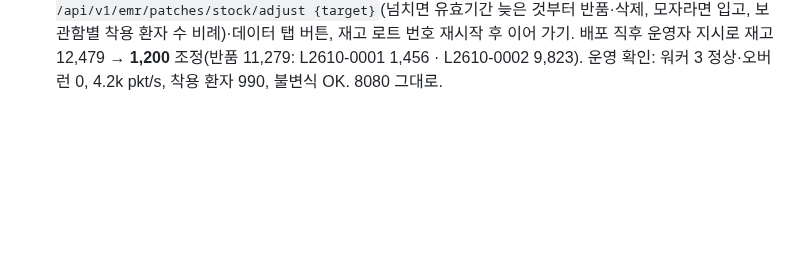
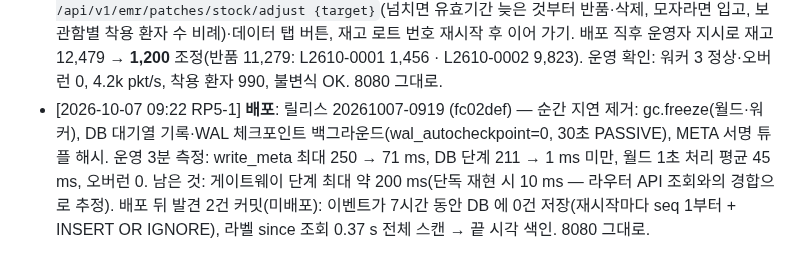
Before and after one commit to uxaipark/biomonitor_simulator, a Markdown page: docs/HANDOFF.md, the part around the change. Drawn GitHub-style; blank space fills up the shorter version.

Commit message:
HANDOFF: 20261007-0919 배포 기록 (순간 지연) + 후속 발견
Co-Authored-By: Claude Opus 5.5 <noreply@anthropic.com>
Claude-Session: https://claude.ai/code/session_01C9pYrA3N7w5GEVsqx7ryhC

```diff
--- a/docs/HANDOFF.md
+++ b/docs/HANDOFF.md
@@ -176,3 +176,4 @@
 - [2026-10-06 22:57 RP5-1] **배포**: 릴리스 20261006-2255 (a257478) — 패치 번호 숫자 8자리(시리얼 = patch_id, 환자 패치 10,000,000+일련 → 운영 10137209~, 정답 전용 패치 99000001~99000064, TR-xxxx 폐지). 재시작으로 사용 중 패치 반납 후 새 번호로 재부착, 미사용 재고 5,513개(BP-)는 같은 보관함에 새 번호로 재입고. 운영 확인: 워커 3 정상·프레임 생성 14~16 ms·오버런 0, 4.25k pkt/s, 착용 940/1,880 + MCOT 50, 재고 4,513 / 필요 990, 불변식 OK. install 이 남긴 local-changes-20261006-225548.patch 는 이전 정적 파일 수동 교체분(검색 안내 문구)이라 반영할 것 없음. 8080 그대로.
 - [2026-10-06 23:12 RP5-1] **배포**: 릴리스 20261006-2310 (decc45c) — 라우터 재고 요청(납품일 지정) 받기 `POST/GET /api/v1/emr/stock/requests`·취소, 자체 자동 입고 스위치 `scenario.patch.auto_restock`(기본 켬), 병실 이동 때 같은 패치 사용(하루 약 2,300개 '교체: 병실 이동' 소모 제거). 운영 확인: 워커 3 정상·프레임 생성 16~17 ms·오버런 0, 4.4k pkt/s, 착용 937/1,880 + MCOT 50, 재고 13,500(22:59 수동 입고 9,999 포함) / 필요 987, 불변식 OK. 발견: 재시작마다 로트 번호가 L2610-0001 부터 다시 매겨져 겹침 → 커밋(다음 배포에 반영). 8080 그대로.
 - [2026-10-07 00:41 RP5-1] **배포**: 릴리스 20261007-0039 (2e7720c) — 재고 조정 `POST /api/v1/emr/patches/stock/adjust {target}`(넘치면 유효기간 늦은 것부터 반품·삭제, 모자라면 입고, 보관함별 착용 환자 수 비례)·데이터 탭 버튼, 재고 로트 번호 재시작 후 이어 가기. 배포 직후 운영자 지시로 재고 12,479 → **1,200** 조정(반품 11,279: L2610-0001 1,456 · L2610-0002 9,823). 운영 확인: 워커 3 정상·오버런 0, 4.2k pkt/s, 착용 환자 990, 불변식 OK. 8080 그대로.
+- [2026-10-07 09:22 RP5-1] **배포**: 릴리스 20261007-0919 (fc02def) — 순간 지연 제거: gc.freeze(월드·워커), DB 대기열 기록·WAL 체크포인트 백그라운드(wal_autocheckpoint=0, 30초 PASSIVE), META 서명 튜플 해시. 운영 3분 측정: write_meta 최대 250 → 71 ms, DB 단계 211 → 1 ms 미만, 월드 1초 처리 평균 45 ms, 오버런 0. 남은 것: 게이트웨이 단계 최대 약 200 ms(단독 재현 시 10 ms — 라우터 API 조회와의 경합으로 추정). 배포 뒤 발견 2건 커밋(미배포): 이벤트가 7시간 동안 DB 에 0건 저장(재시작마다 seq 1부터 + INSERT OR IGNORE), 라벨 since 조회 0.37 s 전체 스캔 → 끝 시각 색인. 8080 그대로.
```
